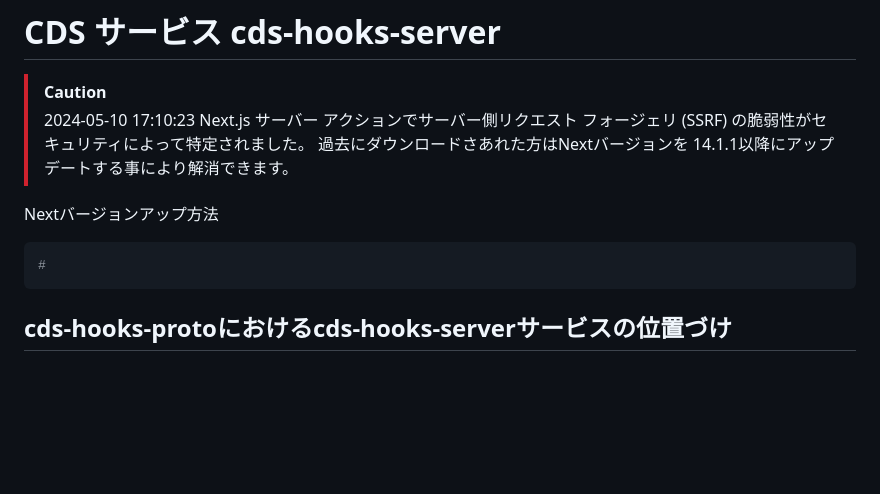
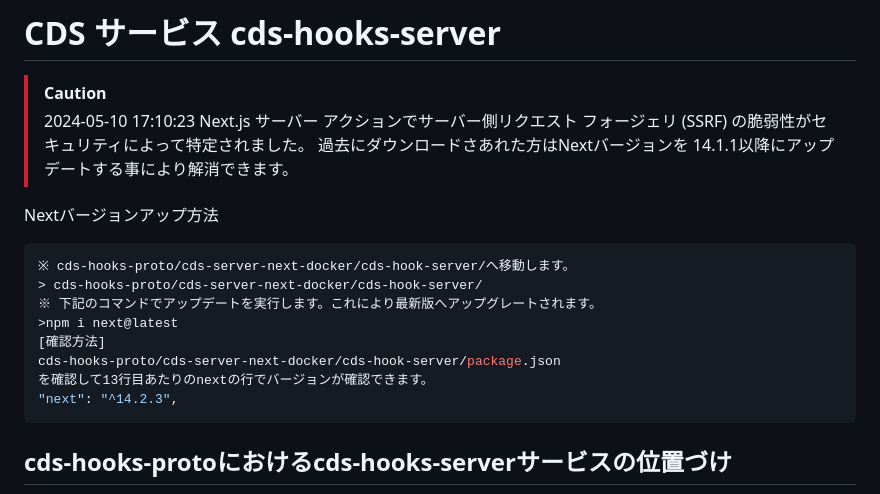
Before and after one commit to NeXEHRS/cds-hooks-proto, a Markdown page: cds-server-next-docker/README.md, the part around the change. GitHub-like rendering; blank space fills up the shorter version.

````diff
--- a/cds-server-next-docker/README.md
+++ b/cds-server-next-docker/README.md
@@ -9,7 +9,14 @@
 
 Nextバージョンアップ方法
 ```bash
-#
+※ cds-hooks-proto/cds-server-next-docker/cds-hook-server/へ移動します。
+> cds-hooks-proto/cds-server-next-docker/cds-hook-server/
+※ 下記のコマンドでアップデートを実行します。これにより最新版へアップグレートされます。
+>npm i next@latest
+[確認方法]
+cds-hooks-proto/cds-server-next-docker/cds-hook-server/package.json
+を確認して13行目あたりのnextの行でバージョンが確認できます。
+"next": "^14.2.3",
 ```
 
 
````
